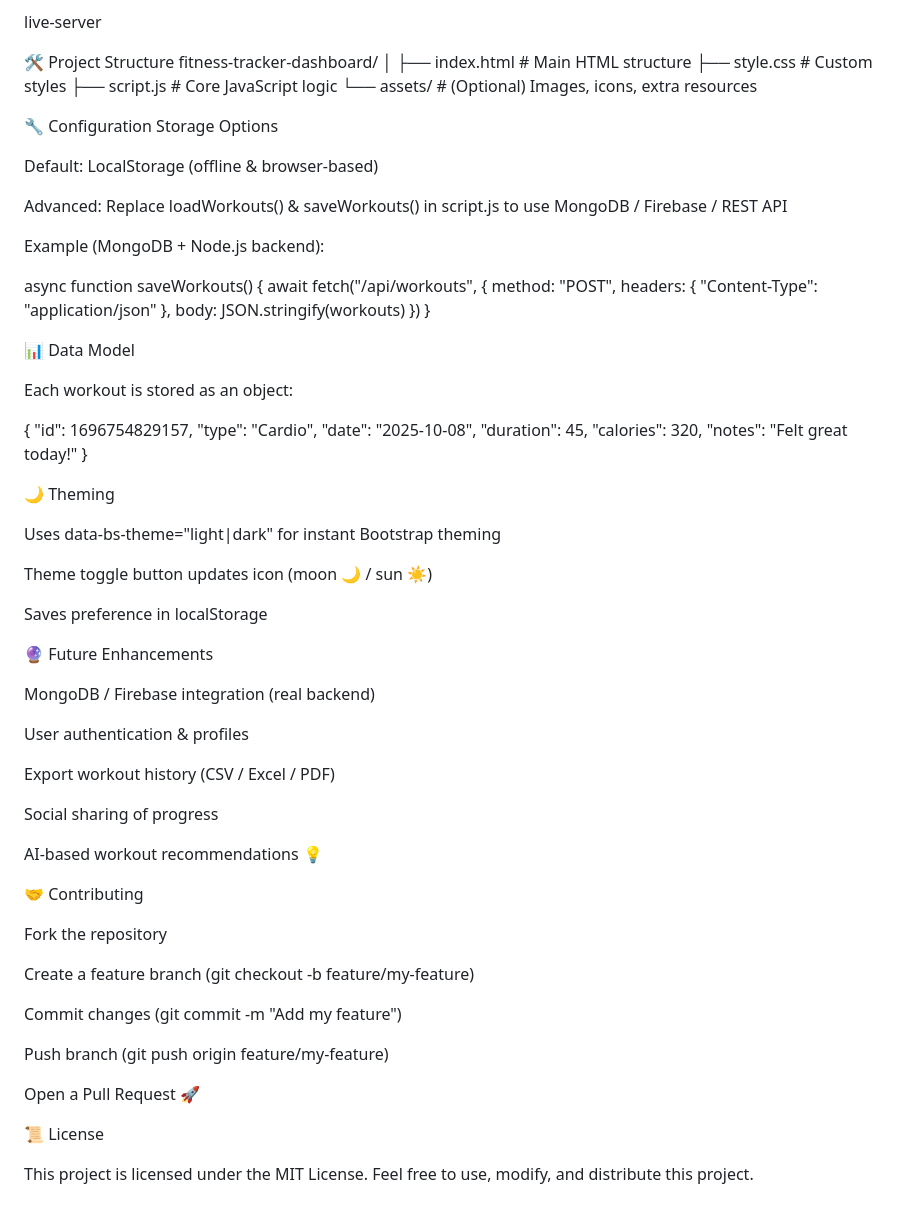
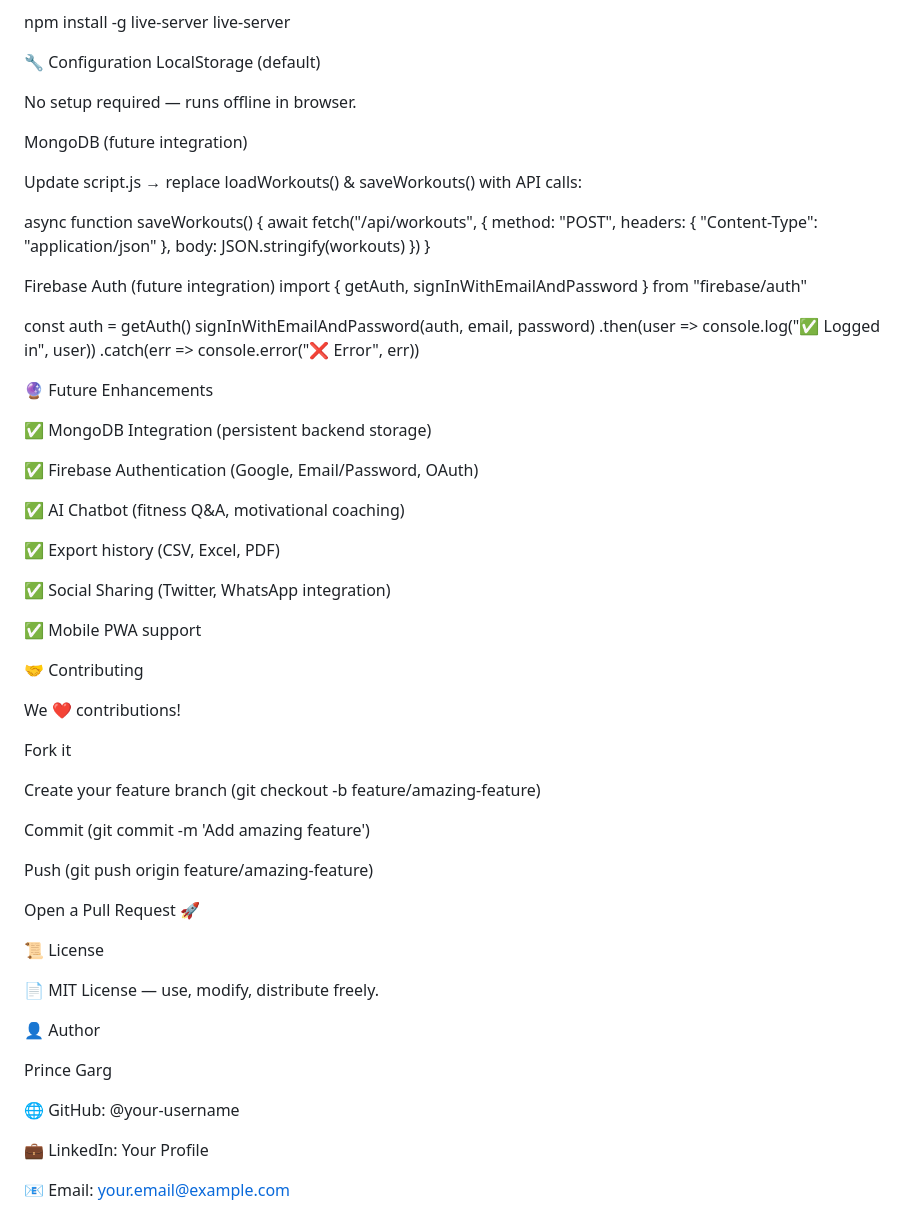
Before and after one commit to princegarg001/Fitness-Tracker, a Markdown page: README.md, the part around the change printed below. GitHub-like rendering.

```diff
--- a/README.md
+++ b/README.md
@@ -94,21 +111,13 @@ npm install -g live-server
 live-server
 
-🛠 Project Structure
-fitness-tracker-dashboard/
-│
-├── index.html        # Main HTML structure
-├── style.css         # Custom styles
-├── script.js         # Core JavaScript logic
-└── assets/           # (Optional) Images, icons, extra resources
+🔧 Configuration
+LocalStorage (default)
 
-🔧 Configuration
-Storage Options
+No setup required — runs offline in browser.
 
-Default: LocalStorage (offline & browser-based)
+MongoDB (future integration)
 
-Advanced: Replace loadWorkouts() & saveWorkouts() in script.js to use MongoDB / Firebase / REST API
-
-Example (MongoDB + Node.js backend):
+Update script.js → replace loadWorkouts() & saveWorkouts() with API calls:
 
 async function saveWorkouts() {
   await fetch("/api/workouts", {
@@ -118,52 +127,52 @@ async function saveWorkouts() {
   })
 }
 
-📊 Data Model
+Firebase Auth (future integration)
+import { getAuth, signInWithEmailAndPassword } from "firebase/auth"
 
-Each workout is stored as an object:
-
-{
-  "id": 1696754829157,
-  "type": "Cardio",
-  "date": "2025-10-08",
-  "duration": 45,
-  "calories": 320,
-  "notes": "Felt great today!"
-}
-
-🌙 Theming
-
-Uses data-bs-theme="light|dark" for instant Bootstrap theming
-
-Theme toggle button updates icon (moon 🌙 / sun ☀️)
-
-Saves preference in localStorage
+const auth = getAuth()
+signInWithEmailAndPassword(auth, email, password)
+  .then(user => console.log("✅ Logged in", user))
+  .catch(err => console.error("❌ Error", err))
 
 🔮 Future Enhancements
 
- MongoDB / Firebase integration (real backend)
+✅ MongoDB Integration (persistent backend storage)
 
- User authentication & profiles
+✅ Firebase Authentication (Google, Email/Password, OAuth)
 
- Export workout history (CSV / Excel / PDF)
+✅ AI Chatbot (fitness Q&A, motivational coaching)
 
- Social sharing of progress
+✅ Export history (CSV, Excel, PDF)
 
- AI-based workout recommendations 💡
+✅ Social Sharing (Twitter, WhatsApp integration)
+
+✅ Mobile PWA support
 
 🤝 Contributing
 
-Fork the repository
+We ❤️ contributions!
 
-Create a feature branch (git checkout -b feature/my-feature)
+Fork it
 
-Commit changes (git commit -m "Add my feature")
+Create your feature branch (git checkout -b feature/amazing-feature)
 
-Push branch (git push origin feature/my-feature)
+Commit (git commit -m 'Add amazing feature')
+
+Push (git push origin feature/amazing-feature)
 
 Open a Pull Request 🚀
 
 📜 License
 
-This project is licensed under the MIT License.
-Feel free to use, modify, and distribute this project.
+📄 MIT License — use, modify, distribute freely.
+
+👤 Author
+
+Prince Garg
+
+🌐 GitHub: @your-username
+
+💼 LinkedIn: Your Profile
+
+📧 Email: your.email@example.com
```
Also changed, not shown: other parts of README.md (+68 -51 lines).
